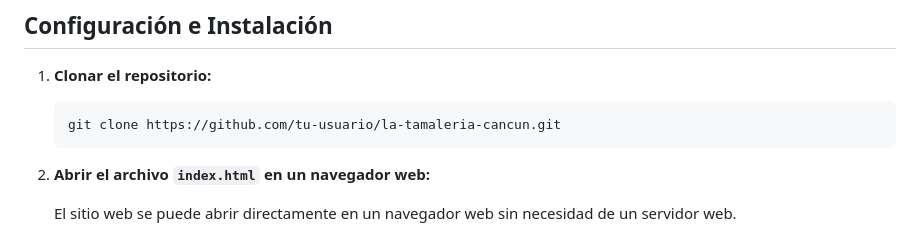
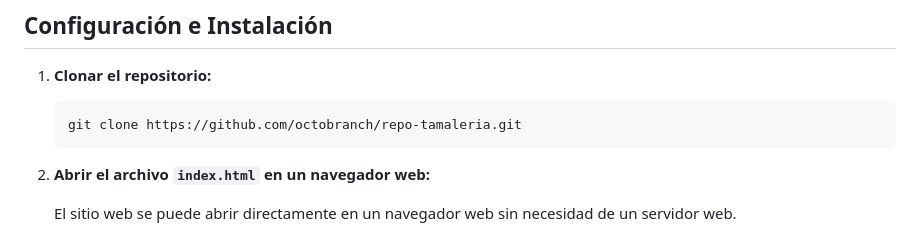
Before and after one commit to octobranch/repo-tamaleria, a Markdown page: README.md, the part around the change. GitHub-like rendering.

````diff
--- a/README.md
+++ b/README.md
@@ -77,7 +77,7 @@ repo-tamaleria-main/
 1.  **Clonar el repositorio:**
 
     ```bash
-    git clone https://github.com/tu-usuario/la-tamaleria-cancun.git
+    git clone https://github.com/octobranch/repo-tamaleria.git
     ```
 
 2.  **Abrir el archivo `index.html` en un navegador web:**
````
